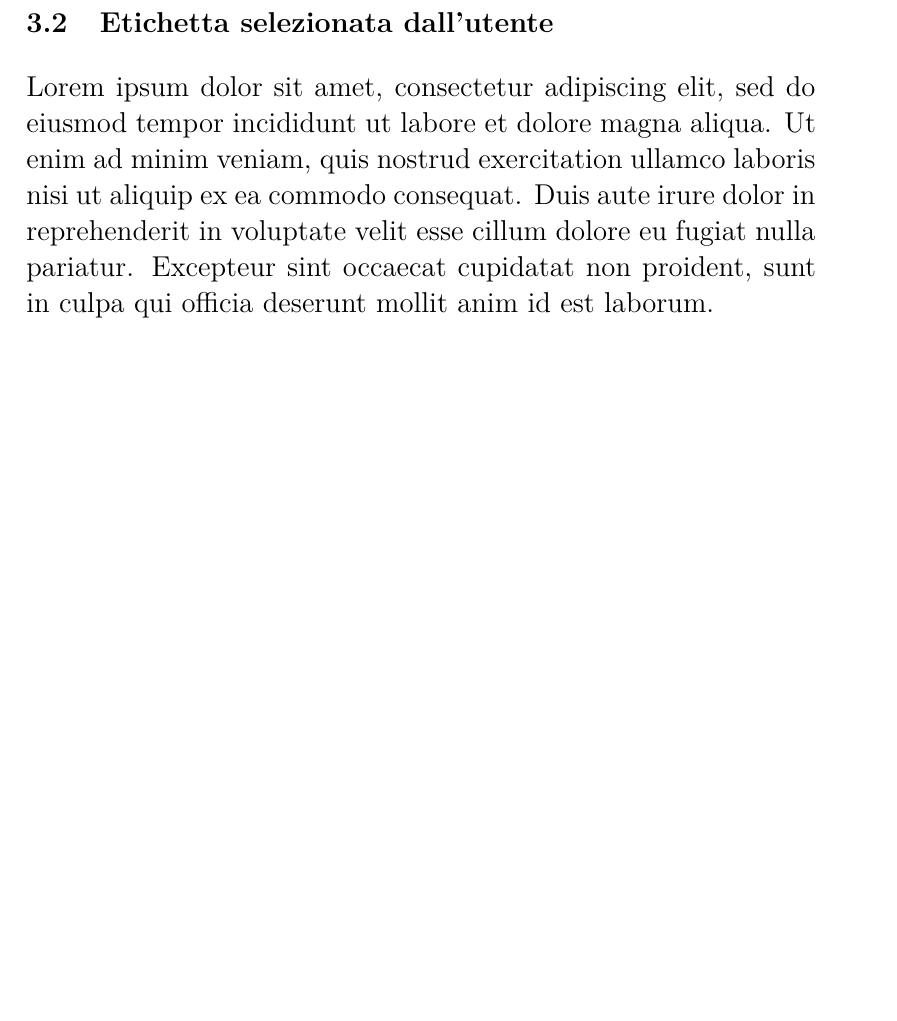
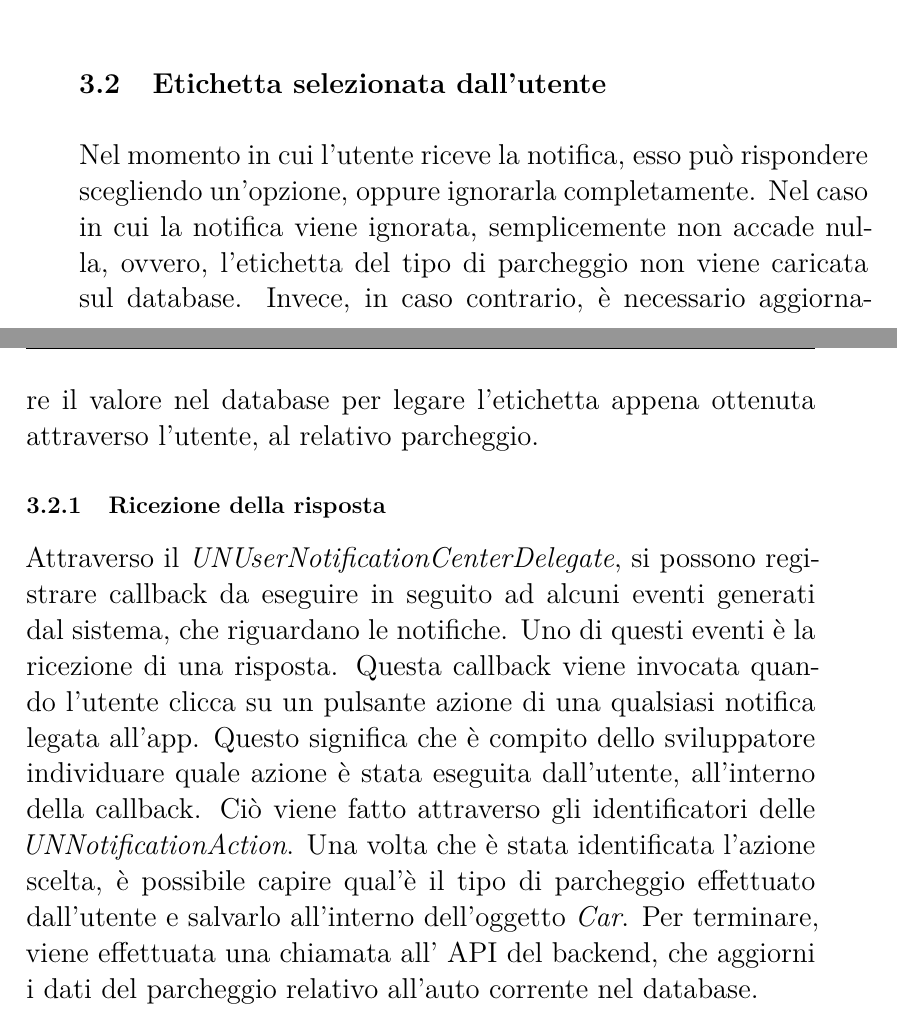
Before and after one commit to AlessioLuciani/bachelor-thesis, a LaTeX thesis (main_it.tex, which reads chapters/it/contributo_utente.tex): part of page 19 of 24 before the commit and two parts of pages 20 and 21 of 26 after it, the two joined at a grey line, cut so that both start at the same text, the shorter picture padded with empty space. The pictures show the PDF file main_it.pdf that the author committed with the source.

Commit message:
Add some text in the user contribution chapter

```diff
--- a/chapters/it/contributo_utente.tex
+++ b/chapters/it/contributo_utente.tex
@@ -1,3 +1 @@
 \chapter{Contributo dell'utente}
-\section{Notifica mostrata} Lorem ipsum dolor sit amet, consectetur adipiscing elit, sed do eiusmod tempor incididunt ut labore et dolore magna aliqua. Ut enim ad minim veniam, quis nostrud exercitation ullamco laboris nisi ut aliquip ex ea commodo consequat. Duis aute irure dolor in reprehenderit in voluptate velit esse cillum dolore eu fugiat nulla pariatur. Excepteur sint occaecat cupidatat non proident, sunt in culpa qui officia deserunt mollit anim id est laborum.
-\section{Etichetta selezionata dall'utente} Lorem ipsum dolor sit amet, consectetur adipiscing elit, sed do eiusmod tempor incididunt ut labore et dolore magna aliqua. Ut enim ad minim veniam, quis nostrud exercitation ullamco laboris nisi ut aliquip ex ea commodo consequat. Duis aute irure dolor in reprehenderit in voluptate velit esse cillum dolore eu fugiat nulla pariatur. Excepteur sint occaecat cupidatat non proident, sunt in culpa qui officia deserunt mollit anim id est laborum.
@@ -3,0 +12,3 @@
+effettuato.
+
+\section{Notifica mostrata}
@@ -3,0 +50,19 @@
+Nel momento in cui l'utente riceve la notifica, esso può rispondere scegliendo un'opzione,
+oppure ignorarla completamente. Nel caso in cui la notifica viene ignorata, semplicemente
+non accade nulla, ovvero, l'etichetta del tipo di parcheggio non viene caricata sul
+database. Invece, in caso contrario, è necessario aggiornare il valore nel database per
+legare l'etichetta appena ottenuta attraverso l'utente, al relativo parcheggio.
+
+\subsection{Ricezione della risposta}
+
+Attraverso il \emph{UNUserNotificationCenterDelegate}, si possono registrare callback
+da eseguire in seguito ad alcuni eventi generati dal sistema, che riguardano le notifiche.
+Uno di questi eventi è la ricezione di una risposta. Questa callback viene invocata quando
+l'utente clicca su un pulsante azione di una qualsiasi notifica legata all'app.
+Questo significa che è compito dello sviluppatore individuare quale azione è stata eseguita
+dall'utente, all'interno della callback. Ciò viene fatto attraverso gli identificatori
+delle \emph{UNNotificationAction}. Una volta che è stata identificata l'azione scelta,
+è possibile capire qual'è il tipo di parcheggio effettuato dall'utente e salvarlo
+all'interno dell'oggetto \emph{Car}. Per terminare, viene effettuata una chiamata all'
+API del backend, che aggiorni i dati del parcheggio relativo all'auto corrente
+nel database.
```
Also changed, not shown: chapters/it/raccolta_dati.tex (+1 -0 lines), main_it.pdf, chapters/it/contributo_utente.tex (45 more changed lines).
